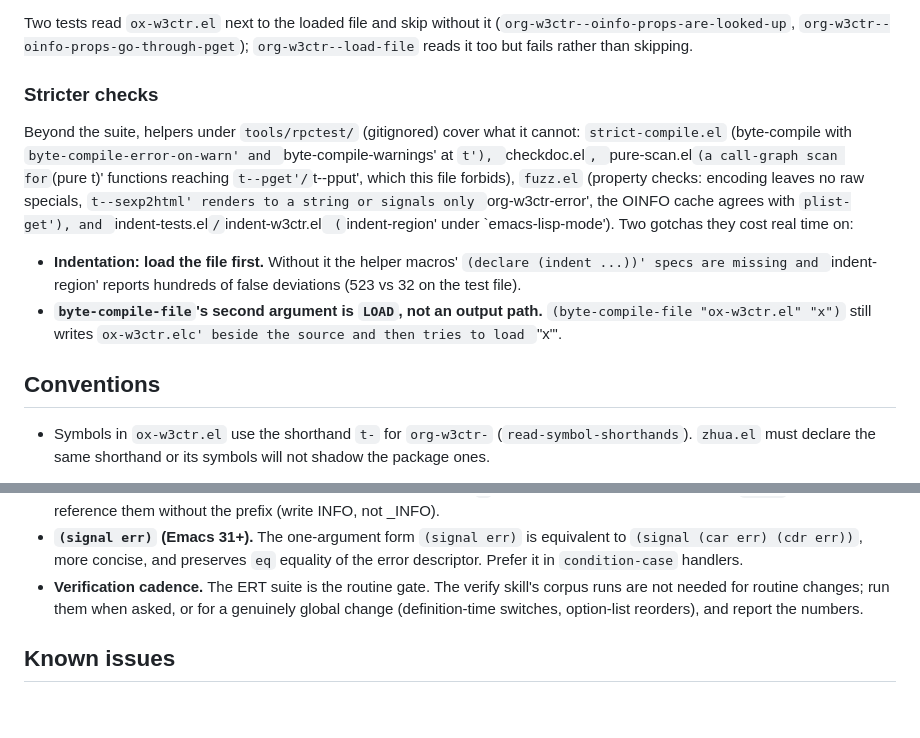
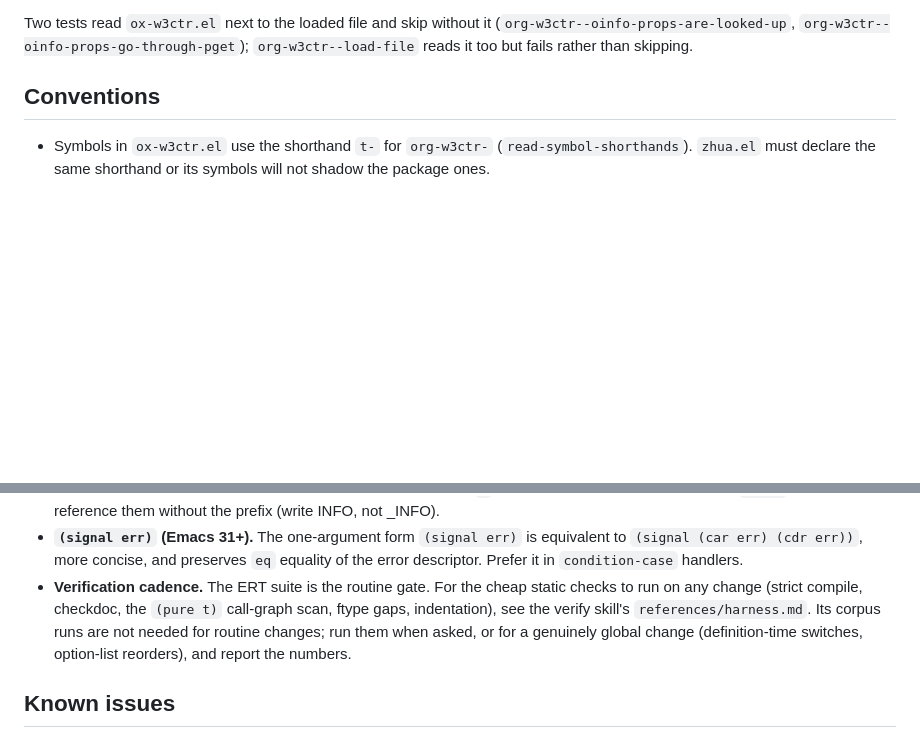
Before and after one commit to include-yy/ox-w3ctr, a Markdown page: AGENTS.md, 2 parts joined by grey strips. Drawn GitHub-style; blank space fills up the shorter version.

Commit message:
Point the static checks at the skill, not tools/
The static-check scripts now live in the verify skill's `scripts/`, with
recipes in its `harness.md`, so drop the duplicated "Stricter checks"
section and point the verification-cadence note there instead.

```diff
--- a/AGENTS.md
+++ b/AGENTS.md
@@ -77,25 +77,6 @@ Two tests read `ox-w3ctr.el` next to the loaded file and skip without it
 (`org-w3ctr--oinfo-props-are-looked-up`,
 `org-w3ctr--oinfo-props-go-through-pget`); `org-w3ctr--load-file` reads it
 too but fails rather than skipping.
-
-### Stricter checks
-
-Beyond the suite, helpers under `tools/rpctest/` (gitignored) cover what
-it cannot: `strict-compile.el` (byte-compile with `byte-compile-error-on-warn'
-and `byte-compile-warnings' at `t'), `checkdoc.el`, `pure-scan.el` (a
-call-graph scan for `(pure t)' functions reaching `t--pget'/`t--pput',
-which this file forbids), `fuzz.el` (property checks: encoding leaves no
-raw specials, `t--sexp2html' renders to a string or signals only
-`org-w3ctr-error', the OINFO cache agrees with `plist-get'), and
-`indent-tests.el` / `indent-w3ctr.el` (`indent-region' under
-`emacs-lisp-mode').  Two gotchas they cost real time on:
-
-- **Indentation: load the file first.**  Without it the helper macros'
-  `(declare (indent ...))' specs are missing and `indent-region' reports
-  hundreds of false deviations (523 vs 32 on the test file).
-- **`byte-compile-file`'s second argument is `LOAD`, not an output path.**
-  `(byte-compile-file "ox-w3ctr.el" "x")` still writes `ox-w3ctr.elc'
-  beside the source and then tries to load `"x"'.
 
 ## Conventions
 
@@ -302,10 +283,12 @@ special-block Web Component after it.
   is equivalent to `(signal (car err) (cdr err))`, more concise, and
   preserves `eq` equality of the error descriptor.  Prefer it in
   `condition-case` handlers.
-- **Verification cadence.**  The ERT suite is the routine gate.  The
-  verify skill's corpus runs are not needed for routine changes; run
-  them when asked, or for a genuinely global change (definition-time
-  switches, option-list reorders), and report the numbers.
+- **Verification cadence.**  The ERT suite is the routine gate.  For the
+  cheap static checks to run on any change (strict compile, checkdoc, the
+  `(pure t)` call-graph scan, ftype gaps, indentation), see the verify
+  skill's `references/harness.md`.  Its corpus runs are not needed for
+  routine changes; run them when asked, or for a genuinely global change
+  (definition-time switches, option-list reorders), and report the numbers.
 
 ## Known issues
 
```
